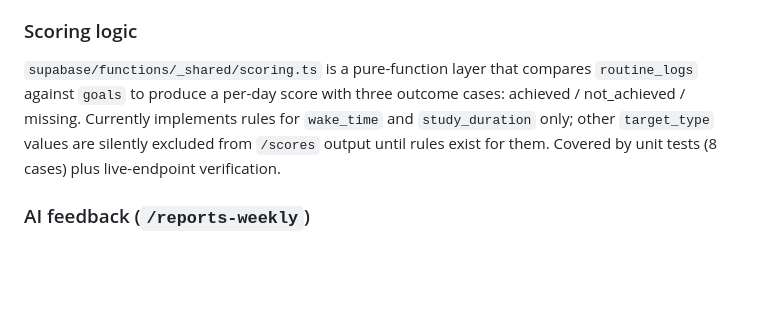
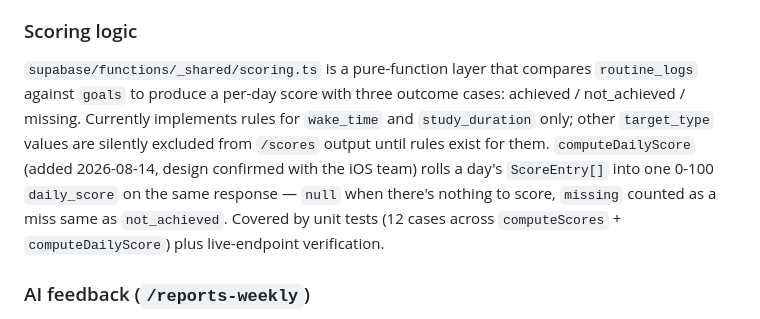
Before and after one commit to MeoHyeok/routinity-backend, a Markdown page: CLAUDE.md, the part around the change. GitHub-like rendering; blank space fills up the shorter version.

```diff
--- a/CLAUDE.md
+++ b/CLAUDE.md
@@ -28,7 +28,7 @@ All four tables have RLS enabled with owner-only policies (`create policy ..._se
 Edge Functions are served under `/functions/v1/<name>` (Supabase's standard prefix), not the flat `/logs`-style paths sketched in the ROADMAP draft: `/functions/v1/logs`, `/functions/v1/goals`, `/functions/v1/scores`, `/functions/v1/reports-weekly`. `/logs` and `/goals` also support `DELETE` (added 2026-08-14 at the iOS team's request — not in the original ROADMAP draft) for removing a mis-logged entry or dropping a tracked goal entirely. Auth is a required `Authorization: Bearer <access_token>` header (401 if missing/invalid); errors are `{ "error": "..." }`. See `docs/api-contract.md` for full request/response shapes — it is the field-name/type source of truth for the iOS team, finalized from the ROADMAP draft (e.g. log `id` is a uuid, not the draft's `log_abc123`). Per the roadmap, any further field/type change must be announced to the team channel immediately.
 
 ### Scoring logic
-`supabase/functions/_shared/scoring.ts` is a pure-function layer that compares `routine_logs` against `goals` to produce a per-day score with three outcome cases: achieved / not_achieved / missing. Currently implements rules for `wake_time` and `study_duration` only; other `target_type` values are silently excluded from `/scores` output until rules exist for them. Covered by unit tests (8 cases) plus live-endpoint verification.
+`supabase/functions/_shared/scoring.ts` is a pure-function layer that compares `routine_logs` against `goals` to produce a per-day score with three outcome cases: achieved / not_achieved / missing. Currently implements rules for `wake_time` and `study_duration` only; other `target_type` values are silently excluded from `/scores` output until rules exist for them. `computeDailyScore` (added 2026-08-14, design confirmed with the iOS team) rolls a day's `ScoreEntry[]` into one 0-100 `daily_score` on the same response — `null` when there's nothing to score, `missing` counted as a miss same as `not_achieved`. Covered by unit tests (12 cases across `computeScores` + `computeDailyScore`) plus live-endpoint verification.
 
 ### AI feedback (`/reports-weekly`)
 Was the highest-risk component on the timeline; now implemented with the planned fallback: rule-based template report ships whenever Claude generation isn't available or fails, with real LLM generation (`claude-haiku-4-5-20251001`) used when it succeeds. Reports are generated at most once per UTC day and cached (`cached: true` on repeat calls same-day).
```
Also changed, not shown: docs/api-contract.md (+9 -2 lines).
